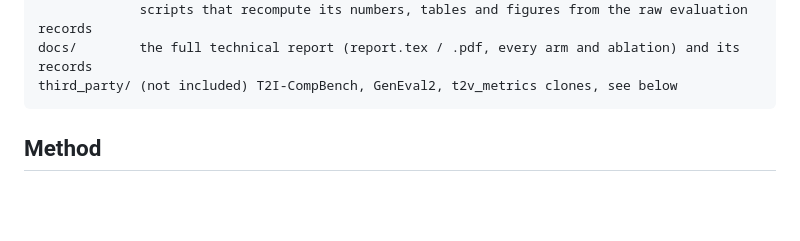
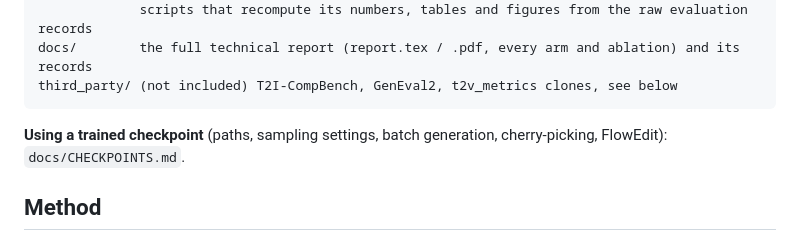
Before and after one commit to ArianYp/EnergyVLM, a Markdown page: README.md, the part around the change. Rendered like a GitHub page; blank space fills up the shorter version.

````diff
--- a/README.md
+++ b/README.md
@@ -59,6 +59,9 @@ paper/       the paper (iclr2027_conference.tex / .pdf): ours vs naive distillat
 docs/        the full technical report (report.tex / .pdf, every arm and ablation) and its records
 third_party/ (not included) T2I-CompBench, GenEval2, t2v_metrics clones, see below
 ```
+
+**Using a trained checkpoint** (paths, sampling settings, batch generation, cherry-picking,
+FlowEdit): `docs/CHECKPOINTS.md`.
 
 ## Method
 
````
Also changed, not shown: docs/CHECKPOINTS.md (added, +137 -0 lines).
